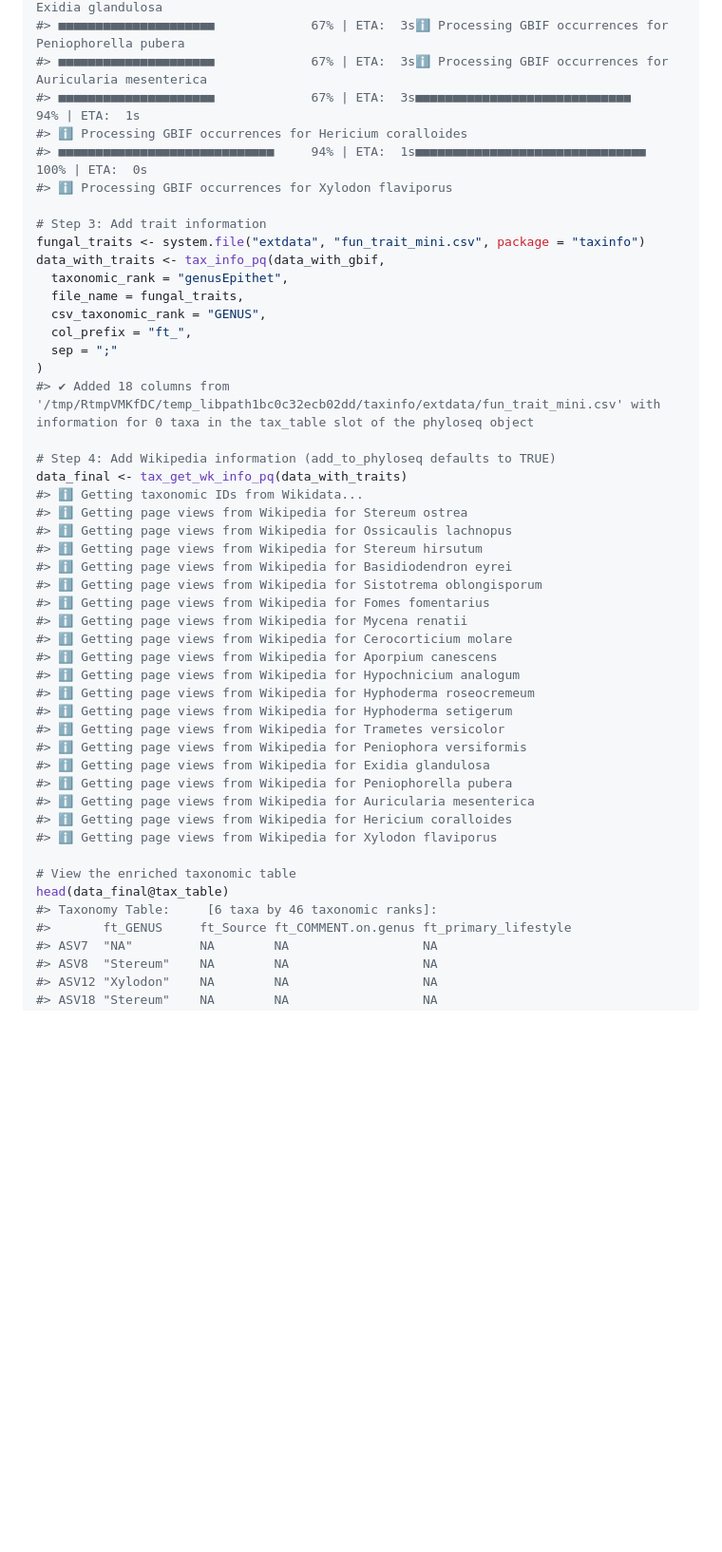
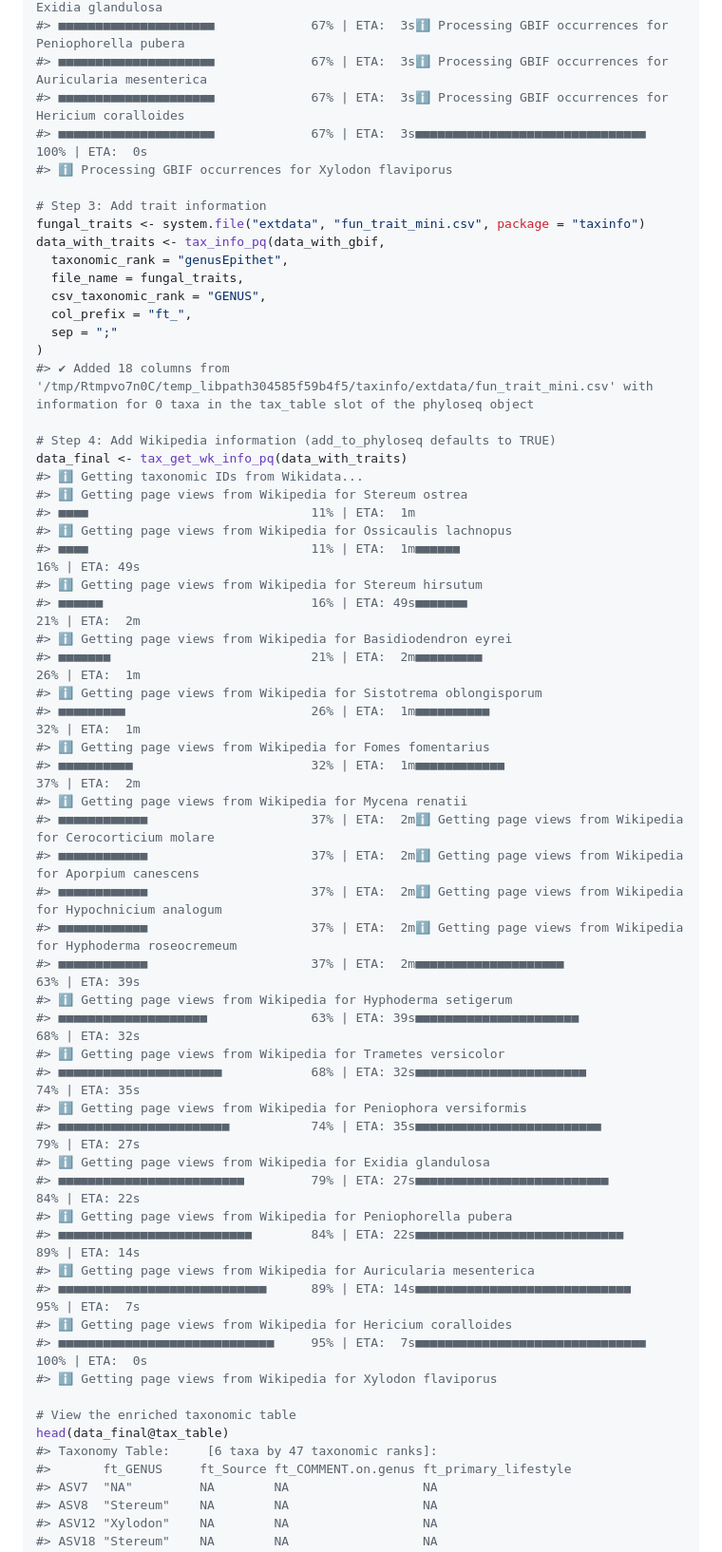
Before and after one commit to adrientaudiere/taxinfo, a Markdown page: README.md, the part around one of its changes. Shown at 95% size. GitHub-like rendering; blank space fills up the shorter version.

```diff
--- a/README.md
+++ b/README.md
@@ -169,9 +179,8 @@ data_with_gbif <- tax_gbif_occur_pq(data_fungi_clean)
 #> ■■■■■■■■■■■■■■■■■■■■■             67% | ETA:  3sℹ Processing GBIF occurrences for Exidia glandulosa
 #> ■■■■■■■■■■■■■■■■■■■■■             67% | ETA:  3sℹ Processing GBIF occurrences for Peniophorella pubera
 #> ■■■■■■■■■■■■■■■■■■■■■             67% | ETA:  3sℹ Processing GBIF occurrences for Auricularia mesenterica
-#> ■■■■■■■■■■■■■■■■■■■■■             67% | ETA:  3s■■■■■■■■■■■■■■■■■■■■■■■■■■■■■     94% | ETA:  1s
-#> ℹ Processing GBIF occurrences for Hericium coralloides
-#> ■■■■■■■■■■■■■■■■■■■■■■■■■■■■■     94% | ETA:  1s■■■■■■■■■■■■■■■■■■■■■■■■■■■■■■■  100% | ETA:  0s
+#> ■■■■■■■■■■■■■■■■■■■■■             67% | ETA:  3sℹ Processing GBIF occurrences for Hericium coralloides
+#> ■■■■■■■■■■■■■■■■■■■■■             67% | ETA:  3s■■■■■■■■■■■■■■■■■■■■■■■■■■■■■■■  100% | ETA:  0s
 #> ℹ Processing GBIF occurrences for Xylodon flaviporus
 
 # Step 3: Add trait information
@@ -183,34 +192,48 @@ data_with_traits <- tax_info_pq(data_with_gbif,
   col_prefix = "ft_",
   sep = ";"
 )
-#> ✔ Added 18 columns from '/tmp/RtmpVMKfDC/temp_libpath1bc0c32ecb02dd/taxinfo/extdata/fun_trait_mini.csv' with information for 0 taxa in the tax_table slot of the phyloseq object
+#> ✔ Added 18 columns from '/tmp/Rtmpvo7n0C/temp_libpath304585f59b4f5/taxinfo/extdata/fun_trait_mini.csv' with information for 0 taxa in the tax_table slot of the phyloseq object
 
 # Step 4: Add Wikipedia information (add_to_phyloseq defaults to TRUE)
 data_final <- tax_get_wk_info_pq(data_with_traits)
 #> ℹ Getting taxonomic IDs from Wikidata...
 #> ℹ Getting page views from Wikipedia for Stereum ostrea
+#> ■■■■                              11% | ETA:  1m
 #> ℹ Getting page views from Wikipedia for Ossicaulis lachnopus
+#> ■■■■                              11% | ETA:  1m■■■■■■                            16% | ETA: 49s
 #> ℹ Getting page views from Wikipedia for Stereum hirsutum
+#> ■■■■■■                            16% | ETA: 49s■■■■■■■                           21% | ETA:  2m
 #> ℹ Getting page views from Wikipedia for Basidiodendron eyrei
+#> ■■■■■■■                           21% | ETA:  2m■■■■■■■■■                         26% | ETA:  1m
 #> ℹ Getting page views from Wikipedia for Sistotrema oblongisporum
+#> ■■■■■■■■■                         26% | ETA:  1m■■■■■■■■■■                        32% | ETA:  1m
 #> ℹ Getting page views from Wikipedia for Fomes fomentarius
+#> ■■■■■■■■■■                        32% | ETA:  1m■■■■■■■■■■■■                      37% | ETA:  2m
 #> ℹ Getting page views from Wikipedia for Mycena renatii
-#> ℹ Getting page views from Wikipedia for Cerocorticium molare
-#> ℹ Getting page views from Wikipedia for Aporpium canescens
-#> ℹ Getting page views from Wikipedia for Hypochnicium analogum
-#> ℹ Getting page views from Wikipedia for Hyphoderma roseocremeum
+#> ■■■■■■■■■■■■                      37% | ETA:  2mℹ Getting page views from Wikipedia for Cerocorticium molare
+#> ■■■■■■■■■■■■                      37% | ETA:  2mℹ Getting page views from Wikipedia for Aporpium canescens
+#> ■■■■■■■■■■■■                      37% | ETA:  2mℹ Getting page views from Wikipedia for Hypochnicium analogum
+#> ■■■■■■■■■■■■                      37% | ETA:  2mℹ Getting page views from Wikipedia for Hyphoderma roseocremeum
+#> ■■■■■■■■■■■■                      37% | ETA:  2m■■■■■■■■■■■■■■■■■■■■              63% | ETA: 39s
 #> ℹ Getting page views from Wikipedia for Hyphoderma setigerum
+#> ■■■■■■■■■■■■■■■■■■■■              63% | ETA: 39s■■■■■■■■■■■■■■■■■■■■■■            68% | ETA: 32s
 #> ℹ Getting page views from Wikipedia for Trametes versicolor
+#> ■■■■■■■■■■■■■■■■■■■■■■            68% | ETA: 32s■■■■■■■■■■■■■■■■■■■■■■■           74% | ETA: 35s
 #> ℹ Getting page views from Wikipedia for Peniophora versiformis
+#> ■■■■■■■■■■■■■■■■■■■■■■■           74% | ETA: 35s■■■■■■■■■■■■■■■■■■■■■■■■■         79% | ETA: 27s
 #> ℹ Getting page views from Wikipedia for Exidia glandulosa
+#> ■■■■■■■■■■■■■■■■■■■■■■■■■         79% | ETA: 27s■■■■■■■■■■■■■■■■■■■■■■■■■■        84% | ETA: 22s
 #> ℹ Getting page views from Wikipedia for Peniophorella pubera
+#> ■■■■■■■■■■■■■■■■■■■■■■■■■■        84% | ETA: 22s■■■■■■■■■■■■■■■■■■■■■■■■■■■■      89% | ETA: 14s
 #> ℹ Getting page views from Wikipedia for Auricularia mesenterica
+#> ■■■■■■■■■■■■■■■■■■■■■■■■■■■■      89% | ETA: 14s■■■■■■■■■■■■■■■■■■■■■■■■■■■■■     95% | ETA:  7s
 #> ℹ Getting page views from Wikipedia for Hericium coralloides
+#> ■■■■■■■■■■■■■■■■■■■■■■■■■■■■■     95% | ETA:  7s■■■■■■■■■■■■■■■■■■■■■■■■■■■■■■■  100% | ETA:  0s
 #> ℹ Getting page views from Wikipedia for Xylodon flaviporus
 
 # View the enriched taxonomic table
 head(data_final@tax_table)
-#> Taxonomy Table:     [6 taxa by 46 taxonomic ranks]:
+#> Taxonomy Table:     [6 taxa by 47 taxonomic ranks]:
 #>       ft_GENUS     ft_Source ft_COMMENT.on.genus ft_primary_lifestyle
 #> ASV7  "NA"         NA        NA                  NA
 #> ASV8  "Stereum"    NA        NA                  NA
```
Also changed, not shown: other parts of README.md (+71 -54 lines).
